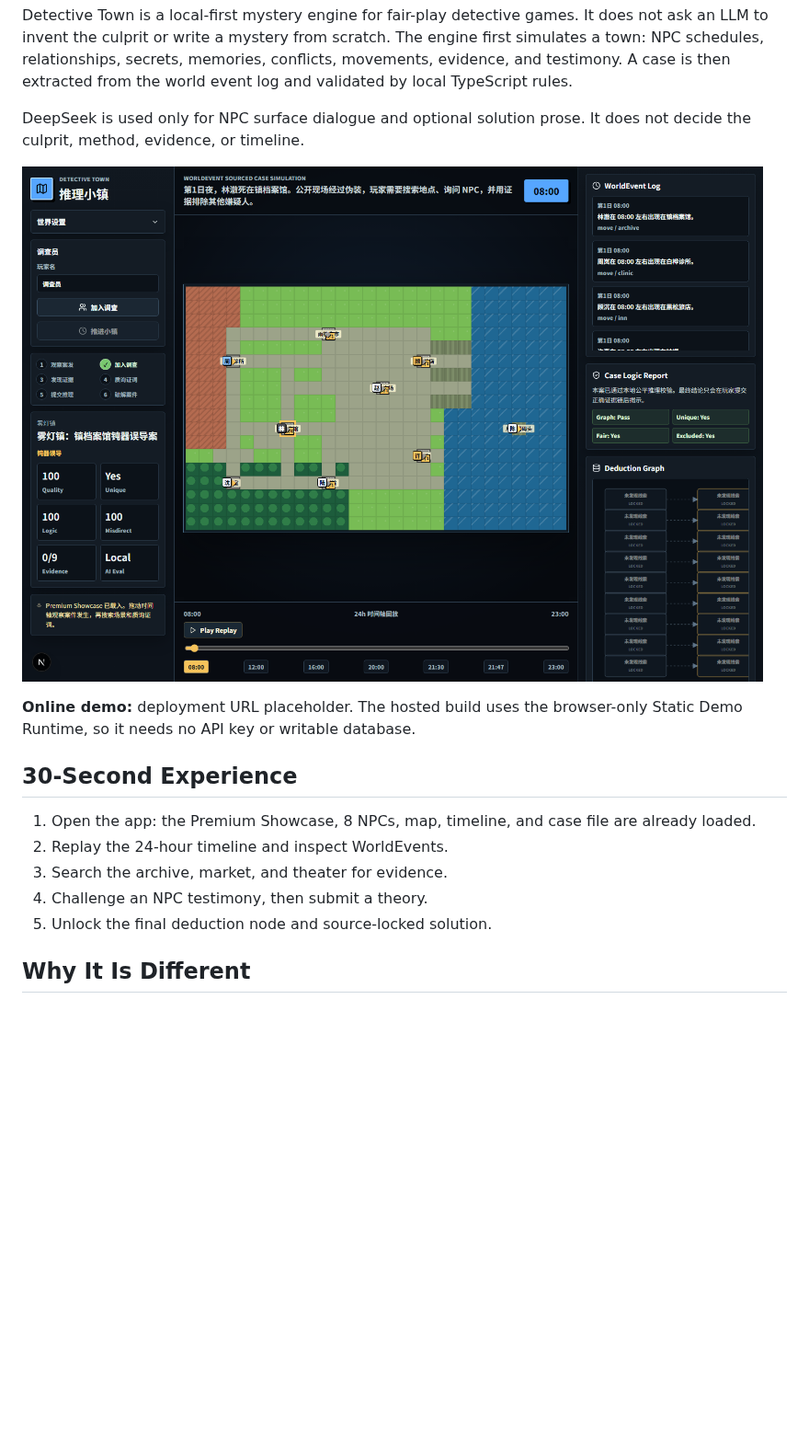
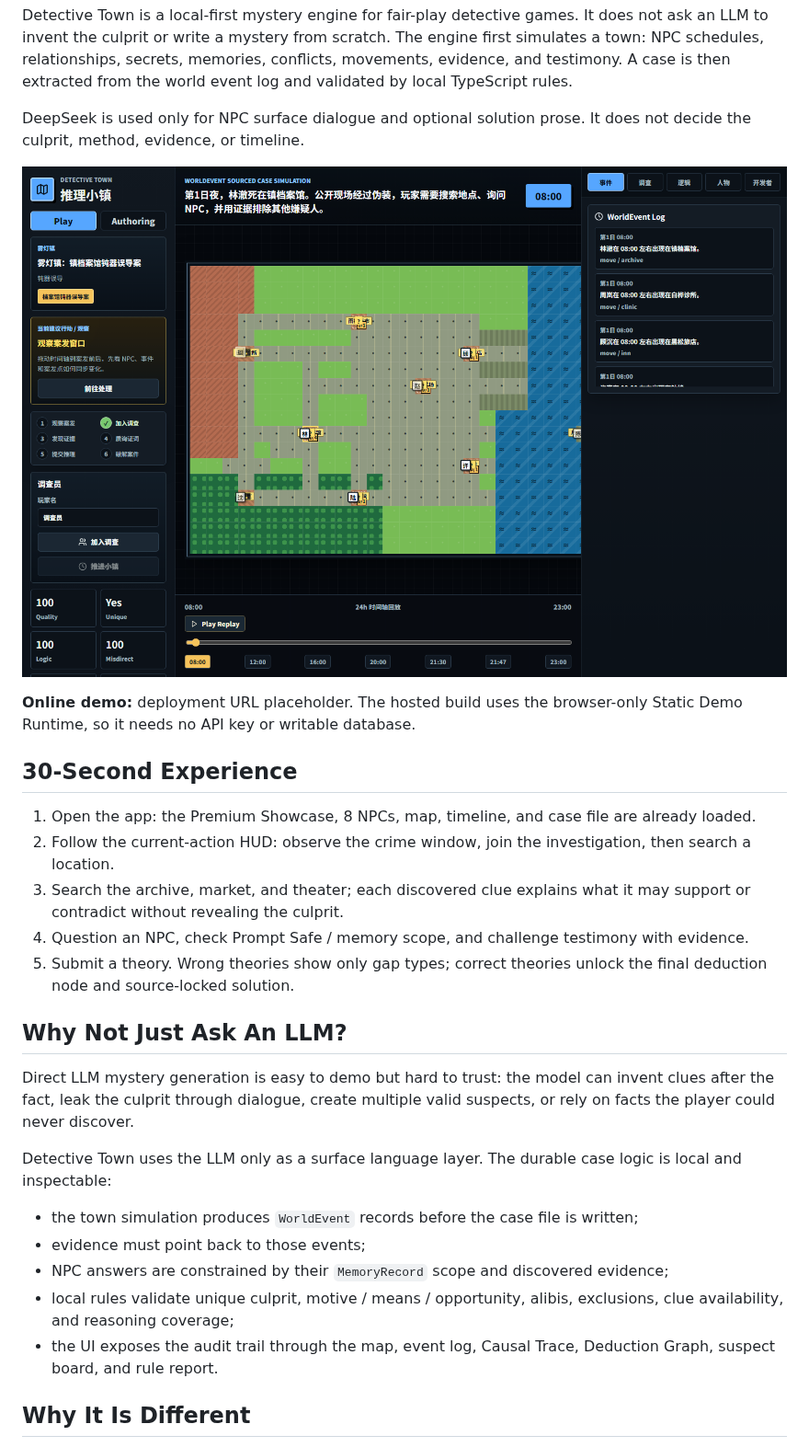
Before and after one commit to wangyufanshuai/detective-novel-lab, a Markdown page: README.md, the part around the change. Shown at 92% size. Drawn GitHub-style; pictures changed too: docs/assets/detective-town-workbench.png; blank space fills up the shorter version.

Commit message:
feat: refine investigation experience

```diff
--- a/README.md
+++ b/README.md
@@ -13,10 +13,22 @@ DeepSeek is used only for NPC surface dialogue and optional solution prose. It d
 ## 30-Second Experience
 
 1. Open the app: the Premium Showcase, 8 NPCs, map, timeline, and case file are already loaded.
-2. Replay the 24-hour timeline and inspect WorldEvents.
-3. Search the archive, market, and theater for evidence.
-4. Challenge an NPC testimony, then submit a theory.
-5. Unlock the final deduction node and source-locked solution.
+2. Follow the current-action HUD: observe the crime window, join the investigation, then search a location.
+3. Search the archive, market, and theater; each discovered clue explains what it may support or contradict without revealing the culprit.
+4. Question an NPC, check Prompt Safe / memory scope, and challenge testimony with evidence.
+5. Submit a theory. Wrong theories show only gap types; correct theories unlock the final deduction node and source-locked solution.
+
+## Why Not Just Ask An LLM?
+
+Direct LLM mystery generation is easy to demo but hard to trust: the model can invent clues after the fact, leak the culprit through dialogue, create multiple valid suspects, or rely on facts the player could never discover.
+
+Detective Town uses the LLM only as a surface language layer. The durable case logic is local and inspectable:
+
+- the town simulation produces `WorldEvent` records before the case file is written;
+- evidence must point back to those events;
+- NPC answers are constrained by their `MemoryRecord` scope and discovered evidence;
+- local rules validate unique culprit, motive / means / opportunity, alibis, exclusions, clue availability, and reasoning coverage;
+- the UI exposes the audit trail through the map, event log, Causal Trace, Deduction Graph, suspect board, and rule report.
 
 ## Why It Is Different
 
```
Also changed, not shown: 9 other files.
